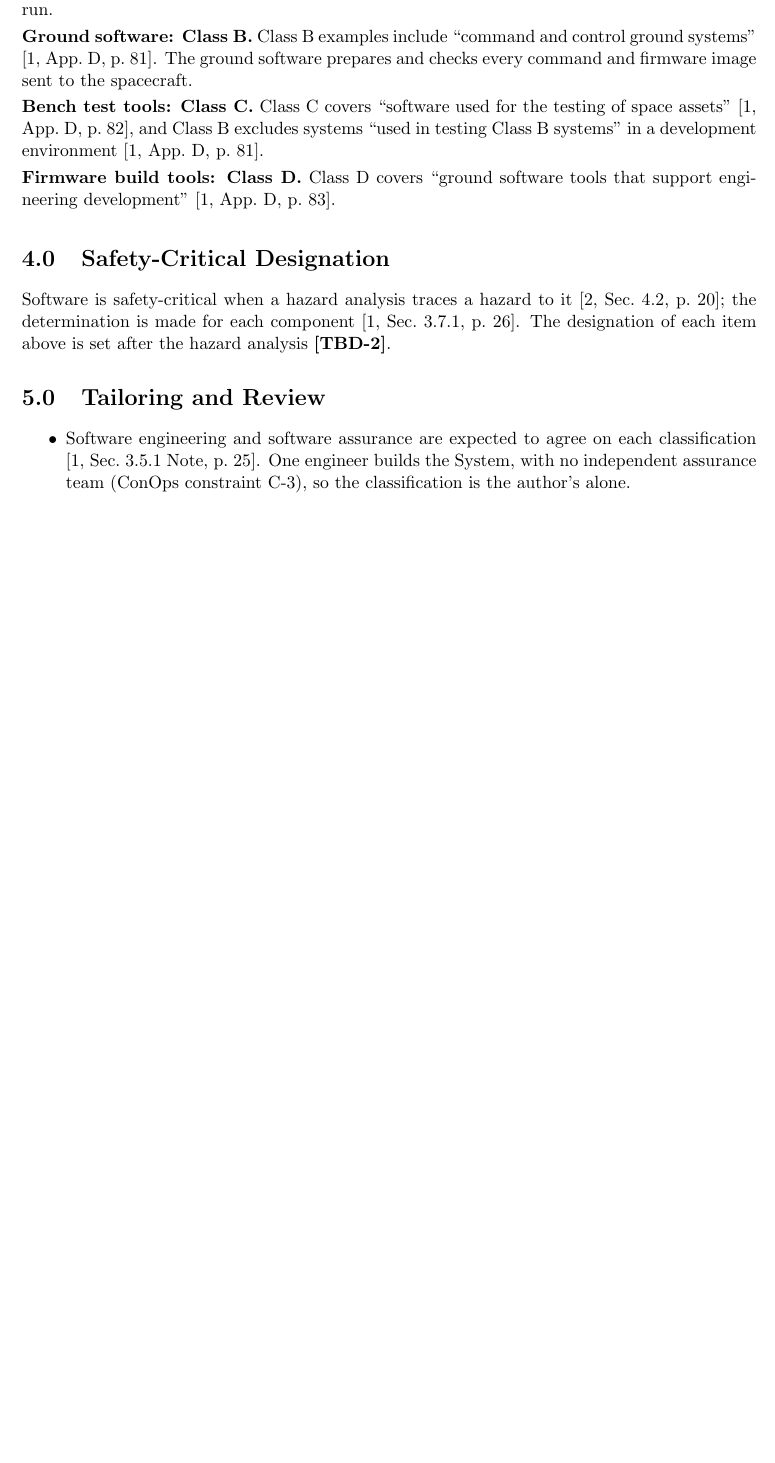
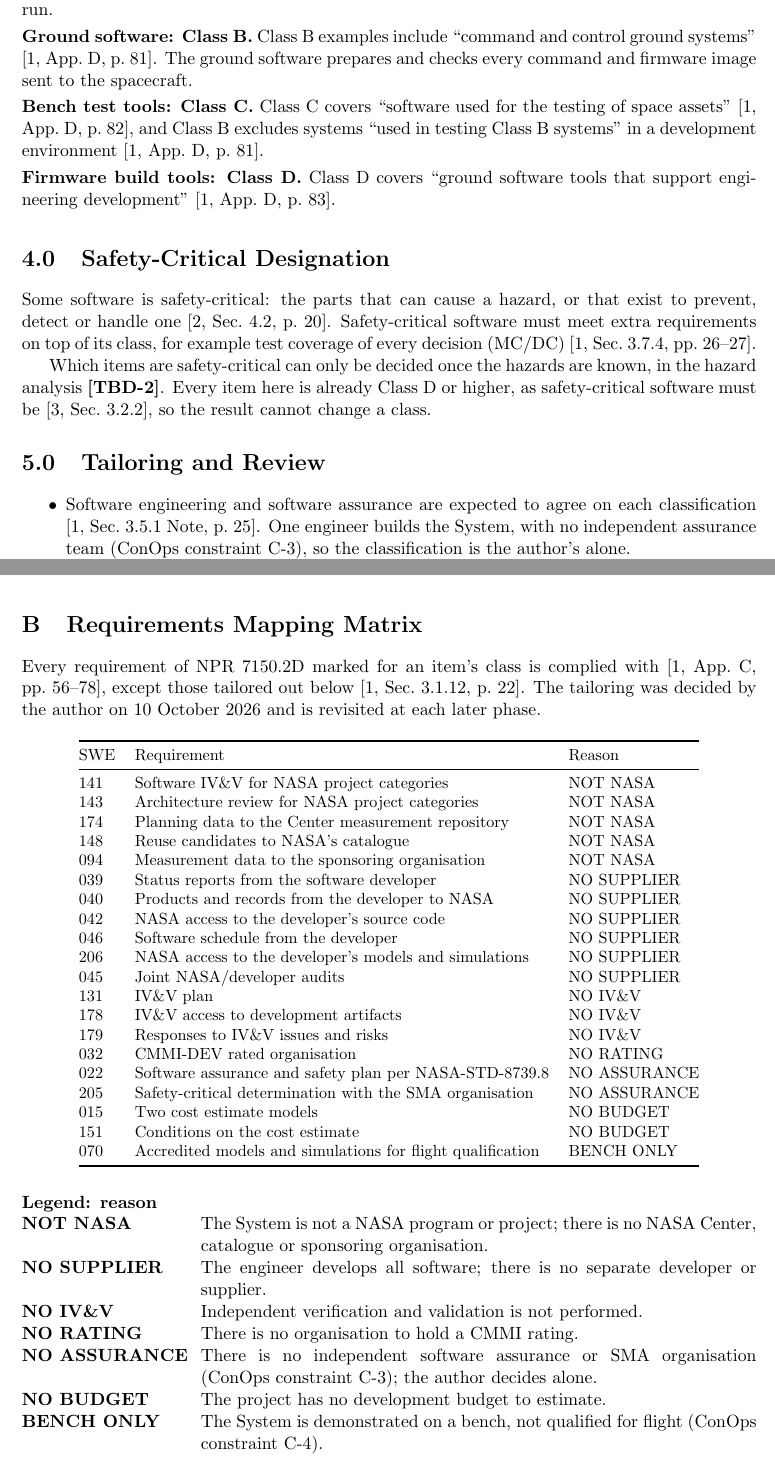
Before and after one commit to Tocki28/fail-safe-in-orbit-reprogramming, a LaTeX document (docs/classification/main.tex): part of page 2 of 2 before the commit and two parts of pages 2 and 3 of 3 after it, the two joined at a grey line, cut so that both start at the same text, the shorter picture padded with empty space. Compiled offline with pdfLaTeX.

Commit message:
Software classification: requirements mapping matrix; clearer 4.0
Appendix B: every NPR 7150.2D requirement marked for an item's class
(App. C, pp. 56-78) is complied with, except 20 tailored out with a
reason from a fixed list (NPR 7150.2D Sec. 3.1.12, p. 22), as accepted
by the author on 10 October 2026 and revisited at each later phase.
NASA keeps the classification and the matrix together (NASA-HDBK-2203,
Topic 5.08, items 2-3). Section 4.0 now says in plain words what
safety-critical means, what it adds (MC/DC, Sec. 3.7.4), why it waits
for the hazard analysis, and that it cannot change a class.

Co-Authored-By: Claude Opus 5.5 <noreply@anthropic.com>

```diff
--- a/docs/classification/main.tex
+++ b/docs/classification/main.tex
@@ -133,10 +133,15 @@ Firmware build tools & BUILD & D \\
 
 % ===========================================================================
 \section{Safety-Critical Designation}
-Software is safety-critical when a hazard analysis traces a hazard to it
-[2, Sec.~4.2, p.~20]; the determination is made for each component
-[1, Sec.~3.7.1, p.~26]. The designation of each item above is set after the
-hazard analysis \tbd{safety}.
+Some software is safety-critical: the parts that can cause a hazard, or that
+exist to prevent, detect or handle one [2, Sec.~4.2, p.~20]. Safety-critical
+software must meet extra requirements on top of its class, for example test
+coverage of every decision (MC/DC) [1, Sec.~3.7.4, pp.~26--27].
+
+Which items are safety-critical can only be decided once the hazards are known,
+in the hazard analysis \tbd{safety}. Every item here is already Class~D or
+higher, as safety-critical software must be [3, Sec.~3.2.2], so the result
+cannot change a class.
 
 % ===========================================================================
 \section{Tailoring and Review}
@@ -161,4 +166,57 @@ The values below are not yet known.
   hazard analysis.}
 \end{description}
 
+\clearpage
+\section{Requirements Mapping Matrix}
+Every requirement of NPR 7150.2D marked for an item's class is complied with
+[1, App.~C, pp.~56--78], except those tailored out below
+[1, Sec.~3.1.12, p.~22]. The tailoring was decided by the author on 10 October
+2026 and is revisited at each later phase.
+
+\begin{table}[H]
+\centering
+\small
+\begin{tabular}{@{}lll@{}}
+\toprule
+SWE & Requirement & Reason \\
+\midrule
+141 & Software IV\&V for NASA project categories & NOT NASA \\
+143 & Architecture review for NASA project categories & NOT NASA \\
+174 & Planning data to the Center measurement repository & NOT NASA \\
+148 & Reuse candidates to NASA's catalogue & NOT NASA \\
+094 & Measurement data to the sponsoring organisation & NOT NASA \\
+039 & Status reports from the software developer & NO SUPPLIER \\
+040 & Products and records from the developer to NASA & NO SUPPLIER \\
+042 & NASA access to the developer's source code & NO SUPPLIER \\
+046 & Software schedule from the developer & NO SUPPLIER \\
+206 & NASA access to the developer's models and simulations & NO SUPPLIER \\
+045 & Joint NASA/developer audits & NO SUPPLIER \\
+131 & IV\&V plan & NO IV\&V \\
+178 & IV\&V access to development artifacts & NO IV\&V \\
+179 & Responses to IV\&V issues and risks & NO IV\&V \\
+032 & CMMI-DEV rated organisation & NO RATING \\
+022 & Software assurance and safety plan per NASA-STD-8739.8 & NO ASSURANCE \\
+205 & Safety-critical determination with the SMA organisation & NO ASSURANCE \\
+015 & Two cost estimate models & NO BUDGET \\
+151 & Conditions on the cost estimate & NO BUDGET \\
+070 & Accredited models and simulations for flight qualification & BENCH ONLY \\
+\bottomrule
+\end{tabular}
+\end{table}
+
+\noindent\textbf{Legend: reason}
+\begin{description}[leftmargin=3.9cm]
+\item[\mbox{NOT NASA}] The System is not a NASA program or project; there is no NASA
+  Center, catalogue or sponsoring organisation.
+\item[\mbox{NO SUPPLIER}] The engineer develops all software; there is no separate
+  developer or supplier.
+\item[\mbox{NO IV\&V}] Independent verification and validation is not performed.
+\item[\mbox{NO RATING}] There is no organisation to hold a CMMI rating.
+\item[\mbox{NO ASSURANCE}] There is no independent software assurance or SMA
+  organisation (ConOps constraint C-3); the author decides alone.
+\item[\mbox{NO BUDGET}] The project has no development budget to estimate.
+\item[\mbox{BENCH ONLY}] The System is demonstrated on a bench, not qualified for
+  flight (ConOps constraint C-4).
+\end{description}
+
 \end{document}
```
Also changed, not shown: docs/classification/Software-Classification_Remote-Controller-Fail-Safe-Update_Iss1_Rev0_DRAFT.pdf.
